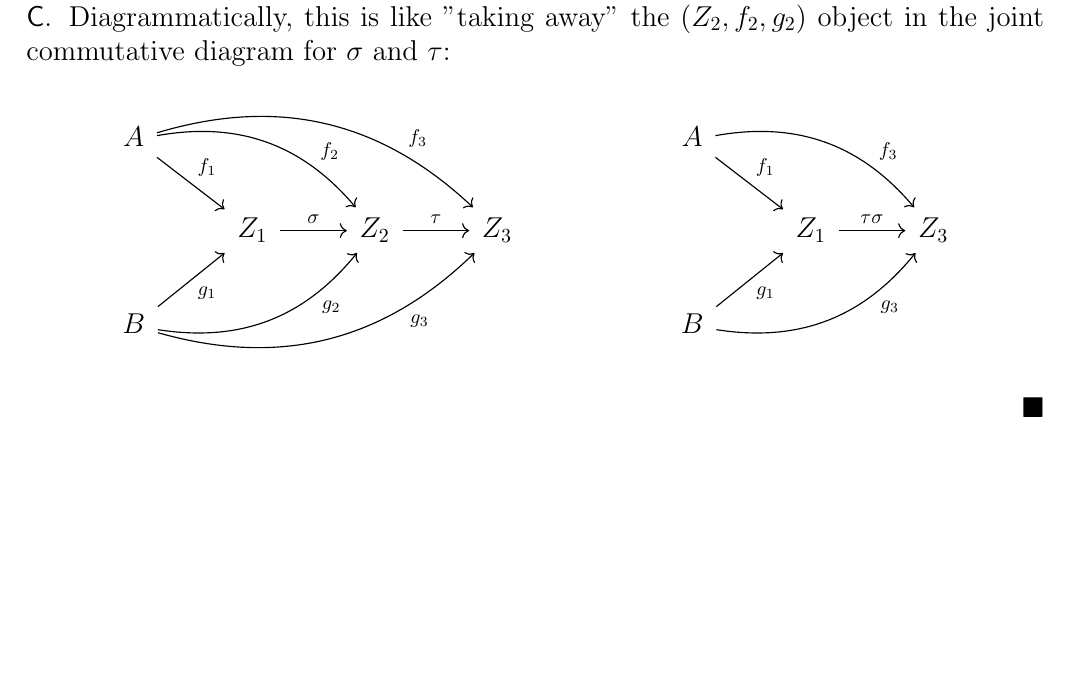
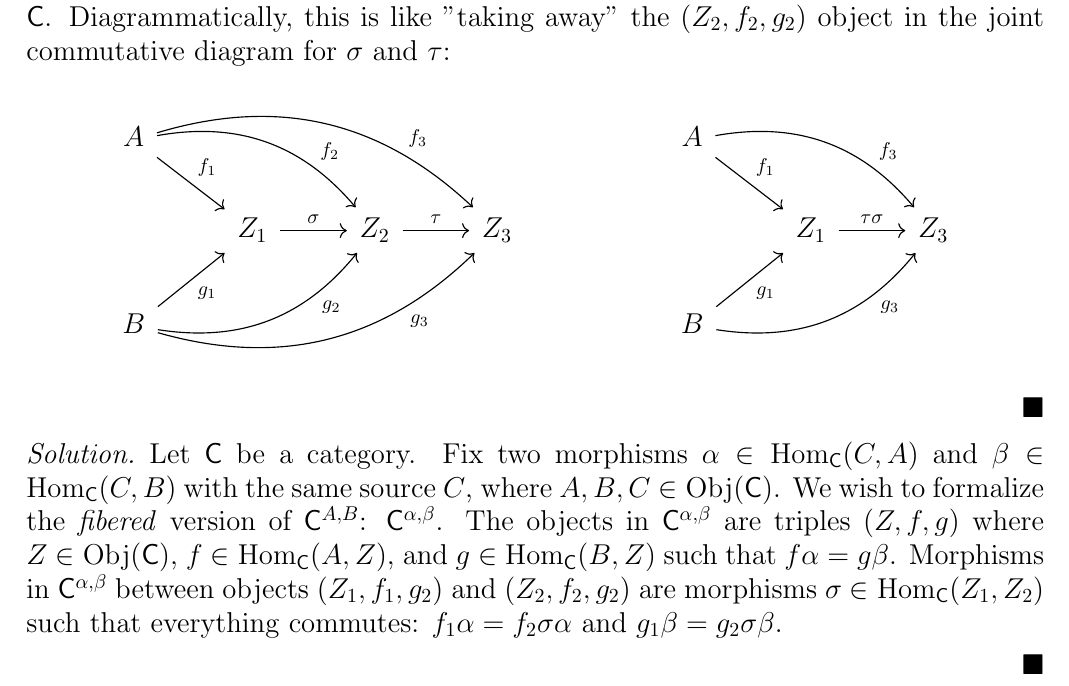
Before and after one commit to srcreigh/aluffi, a LaTeX document (solutions.tex): part of page 12 of 12, cut so that both start at the same text, the shorter picture padded with empty space. Compiled offline with pdfLaTeX.

Commit message:
add a lazy solution for p3.11.ii
it's lazy cuz i didn't detail what morphism composition looks like and i didn't
draw any diagrams

```diff
--- a/solutions.tex
+++ b/solutions.tex
@@ -941,4 +941,20 @@ B \arrow[ur, "g_1"'] \arrow[urr, bend right, "g_3"' near end] &
 \]
 \end{solution}
 
+\begin{solution}
+\def \C {\mathsf{C}}
+\def \Call {\C^{\alpha,\beta}}
+\def \Cobj {\C^{A,B}}
+
+Let $\C$ be a category. Fix two morphisms $\alpha\in\Hom_\C(C,A)$ and
+$\beta\in\Hom_\C(C,B)$ with the same source $C$, where $A,B,C\in\Obj(\C)$. We
+wish to formalize the \textit{fibered} version of $\C^{A,B}$: $\Call$. The
+objects in $\Call$ are triples $(Z,f,g)$ where $Z\in\Obj(\C)$,
+$f\in\Hom_\C(A,Z)$, and $g\in\Hom_\C(B,Z)$ such that $f\alpha = g\beta$.
+Morphisms in $\Call$ between objects $(Z_1,f_1,g_2)$ and $(Z_2,f_2,g_2)$ are
+morphisms $\sigma\in\Hom_\C(Z_1,Z_2)$ such that everything commutes: $f_1\alpha
+= f_2\sigma\alpha$ and $g_1\beta = g_2\sigma\beta$.
+
+\end{solution}
+
 \end{document}
```
Also changed, not shown: solutions.pdf.
